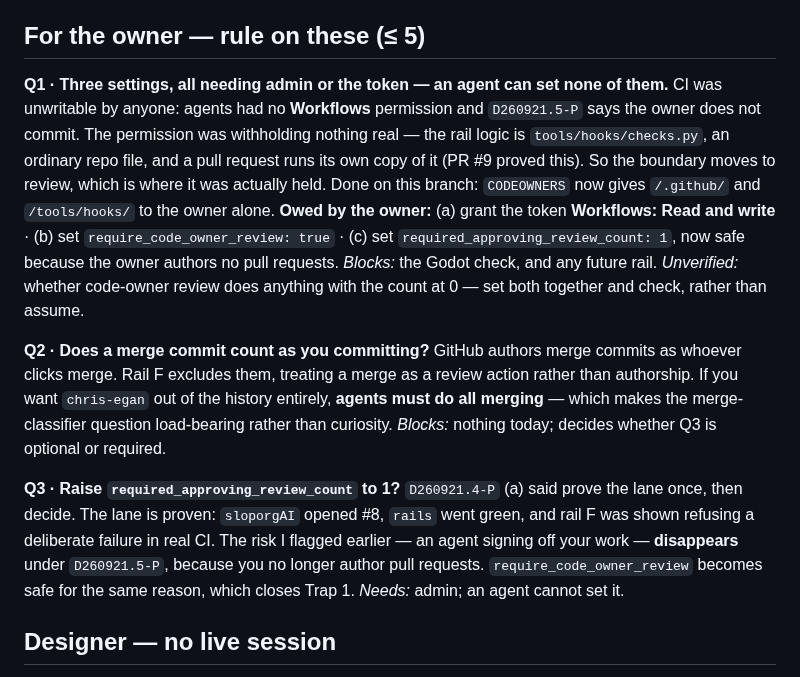
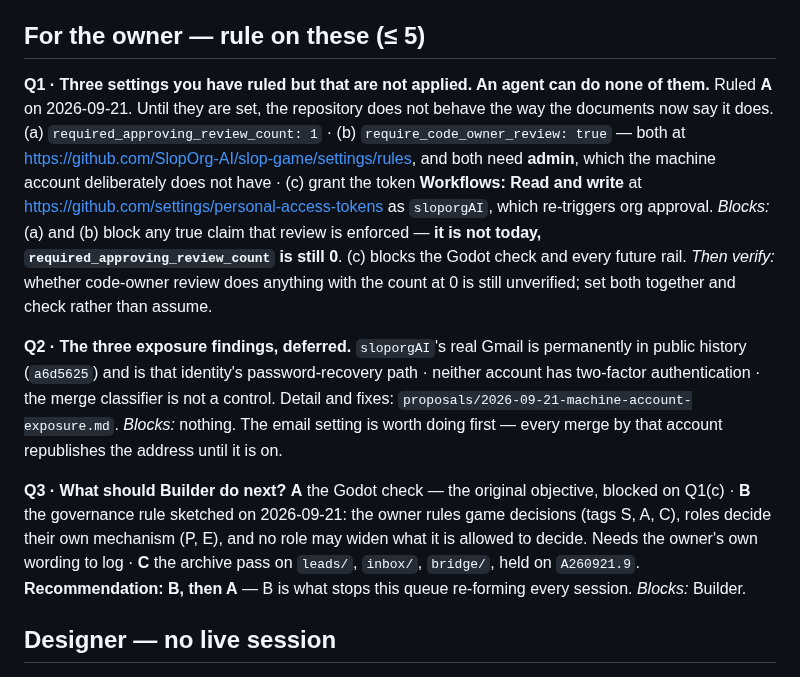
Before and after one commit to SlopOrg-AI/slop-game, a Markdown page: STATUS.md, the part around the change. Drawn GitHub-style.

Commit message:
Board: what is ruled versus what is actually applied
Q1 to Q3 of the queue were answered A today, but two are ruleset settings and
one is a token permission -- all owner-only, none applied yet. The documents
now describe a repository that does not behave that way, which is exactly the
gap worth showing on the board rather than leaving implied.

Says plainly that review is not enforced today: the approval count is still 0.

Co-Authored-By: Claude Opus 5 <noreply@anthropic.com>

```diff
--- a/STATUS.md
+++ b/STATUS.md
@@ -6,30 +6,30 @@ One page, by budget. Detail lives in `status/<role>.md`; this board carries only
 
 ## For the owner — rule on these (≤ 5)
 
-**Q1 · Three settings, all needing admin or the token — an agent can set none of them.**
-CI was unwritable by anyone: agents had no **Workflows** permission and `D260921.5-P` says the
-owner does not commit. The permission was withholding nothing real — the rail logic is
-`tools/hooks/checks.py`, an ordinary repo file, and a pull request runs its own copy of it
-(PR #9 proved this). So the boundary moves to review, which is where it was actually held.
-Done on this branch: `CODEOWNERS` now gives `/.github/` and `/tools/hooks/` to the owner alone.
-**Owed by the owner:** (a) grant the token **Workflows: Read and write** · (b) set
-`require_code_owner_review: true` · (c) set `required_approving_review_count: 1`, now safe
-because the owner authors no pull requests. *Blocks:* the Godot check, and any future rail.
-*Unverified:* whether code-owner review does anything with the count at 0 — set both together
-and check, rather than assume.
+**Q1 · Three settings you have ruled but that are not applied. An agent can do none of them.**
+Ruled **A** on 2026-09-21. Until they are set, the repository does not behave the way the
+documents now say it does. (a) `required_approving_review_count: 1` · (b)
+`require_code_owner_review: true` — both at
+<https://github.com/SlopOrg-AI/slop-game/settings/rules>, and both need **admin**, which the
+machine account deliberately does not have · (c) grant the token **Workflows: Read and write**
+at <https://github.com/settings/personal-access-tokens> as `sloporgAI`, which re-triggers org
+approval. *Blocks:* (a) and (b) block any true claim that review is enforced — **it is not
+today, `required_approving_review_count` is still 0**. (c) blocks the Godot check and every
+future rail. *Then verify:* whether code-owner review does anything with the count at 0 is
+still unverified; set both together and check rather than assume.
 
-**Q2 · Does a merge commit count as you committing?** GitHub authors merge commits as
-whoever clicks merge. Rail F excludes them, treating a merge as a review action rather than
-authorship. If you want `chris-egan` out of the history entirely, **agents must do all
-merging** — which makes the merge-classifier question load-bearing rather than curiosity.
-*Blocks:* nothing today; decides whether Q3 is optional or required.
+**Q2 · The three exposure findings, deferred.** `sloporgAI`'s real Gmail is permanently in
+public history (`a6d5625`) and is that identity's password-recovery path · neither account has
+two-factor authentication · the merge classifier is not a control. Detail and fixes:
+`proposals/2026-09-21-machine-account-exposure.md`. *Blocks:* nothing. The email setting is
+worth doing first — every merge by that account republishes the address until it is on.
 
-**Q3 · Raise `required_approving_review_count` to 1?** `D260921.4-P` (a) said prove the lane
-once, then decide. The lane is proven: `sloporgAI` opened #8, `rails` went green, and rail F
-was shown refusing a deliberate failure in real CI. The risk I flagged earlier — an agent
-signing off your work — **disappears** under `D260921.5-P`, because you no longer author
-pull requests. `require_code_owner_review` becomes safe for the same reason, which closes
-Trap 1. *Needs:* admin; an agent cannot set it.
+**Q3 · What should Builder do next?** **A** the Godot check — the original objective, blocked
+on Q1(c) · **B** the governance rule sketched on 2026-09-21: the owner rules game decisions
+(tags S, A, C), roles decide their own mechanism (P, E), and no role may widen what it is
+allowed to decide. Needs the owner's own wording to log · **C** the archive pass on `leads/`,
+`inbox/`, `bridge/`, held on `A260921.9`. **Recommendation: B, then A** — B is what stops this
+queue re-forming every session. *Blocks:* Builder.
 
 ## Designer — no live session
 
```
